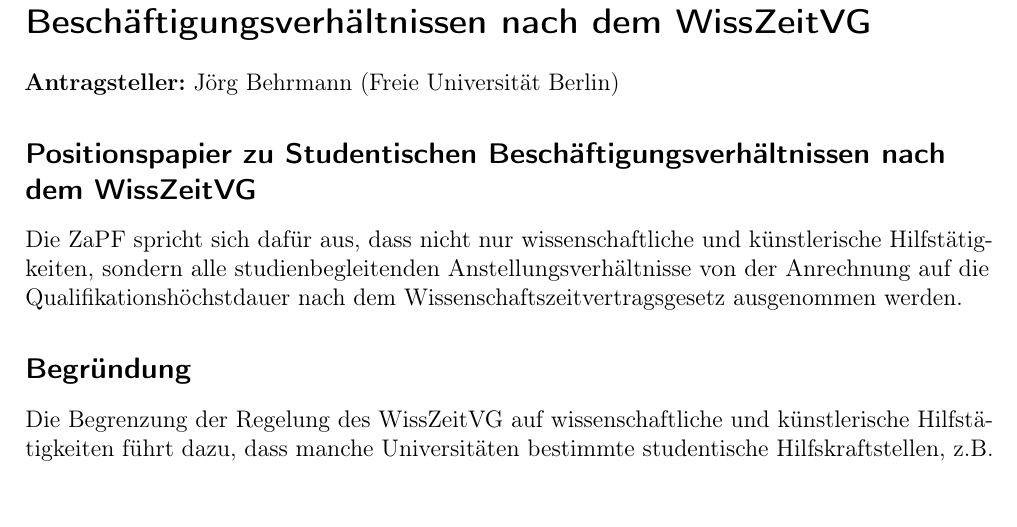
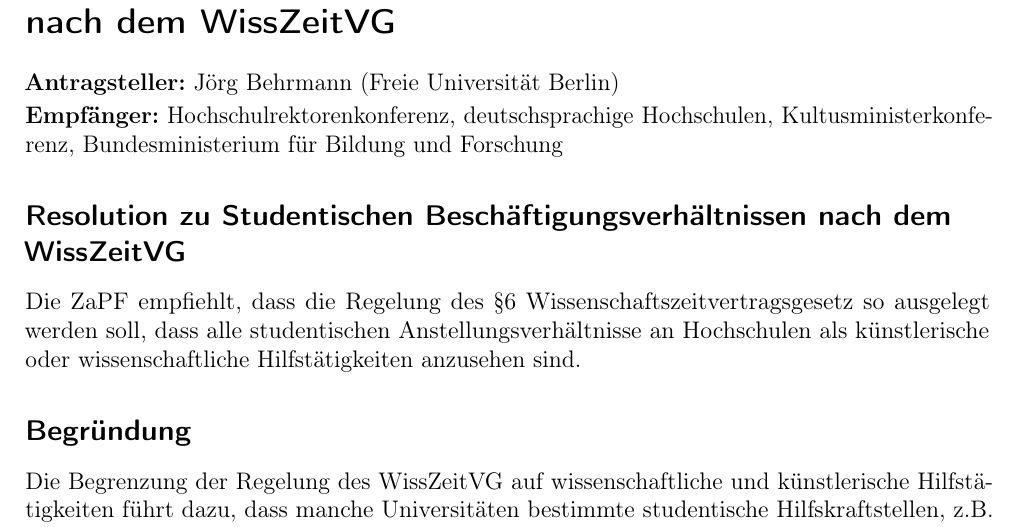
Before and after one commit to scattenlaeufer/ZaPF_Resos, a LaTeX document (sose16/WissZeitVG/WissZeitVG_Studienbegleitende_Taetigkeit.tex): part of the page, cut so that both start at the same text, the shorter picture padded with empty space. Compiled offline with pdfLaTeX.

Commit message:
Änderungen aus Zwischenplenum in WissZeitVG-Reso eingebaut

```diff
--- a/sose16/WissZeitVG/WissZeitVG_Studienbegleitende_Taetigkeit.tex
+++ b/sose16/WissZeitVG/WissZeitVG_Studienbegleitende_Taetigkeit.tex
@@ -10,7 +10,7 @@
 
 % References to Internet and within the document
 \usepackage[pdftex,colorlinks=false,
-pdftitle={Positionspapier zu Studentischen Beschäftigungsverhältnissen nach dem WissZeitVG},
+pdftitle={Resolution zu Studentischen Beschäftigungsverhältnissen nach dem WissZeitVG},
 pdfauthor={Jörg Behrmann (Freie Universität Berlin)},
 pdfcreator={pdflatex},
 pdfdisplaydoctitle=true]{hyperref}
@@ -25,16 +25,19 @@
 
 \begin{document}
 
-\section*{Positionspapier zu Studentischen Beschäftigungsverhältnissen nach dem WissZeitVG}
+\section*{Resolution zu Studentischen Beschäftigungsverhältnissen nach dem WissZeitVG}
 
 \textbf{Antragsteller:} Jörg Behrmann (Freie Universität Berlin)
 
-\subsection*{Positionspapier zu Studentischen Beschäftigungsverhältnissen nach dem WissZeitVG}
+\textbf{Empfänger:} Hochschulrektorenkonferenz, deutschsprachige Hochschulen,
+Kultusministerkonferenz, Bundesministerium für Bildung und Forschung
 
-Die ZaPF spricht sich dafür aus, dass nicht nur wissenschaftliche und
-künstlerische Hilfstätigkeiten, sondern alle studienbegleitenden
-Anstellungsverhältnisse von der Anrechnung auf die Qualifikationshöchstdauer
-nach dem Wissenschaftszeitvertragsgesetz ausgenommen werden.
+\subsection*{Resolution zu Studentischen Beschäftigungsverhältnissen nach dem WissZeitVG}
+
+Die ZaPF empfiehlt, dass die Regelung des \textsection{}6
+Wissenschaftszeitvertragsgesetz so ausgelegt werden soll, dass alle
+studentischen Anstellungsverhältnisse an Hochschulen als künstlerische oder
+wissenschaftliche Hilfstätigkeiten anzusehen sind.
 
 \subsection*{Begründung}
 
```
Also changed, not shown: sose16/WissZeitVG/WissZeitVG_Studienbegleitende_Taetigkeit.pdf.
